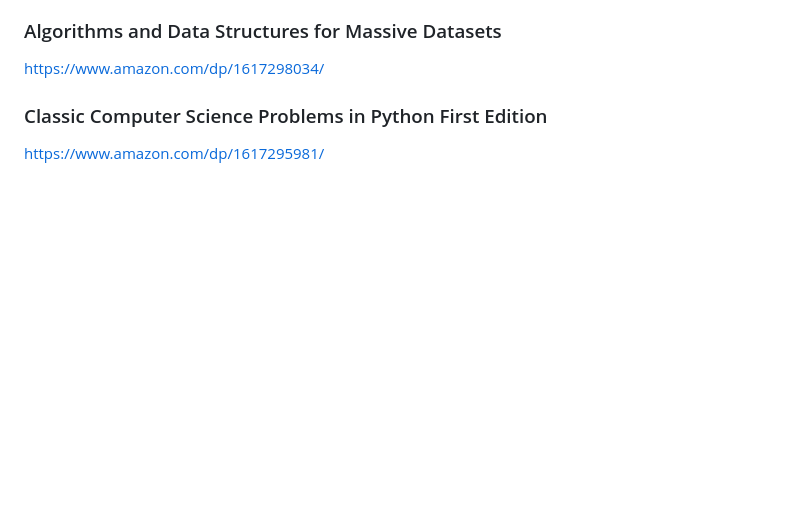
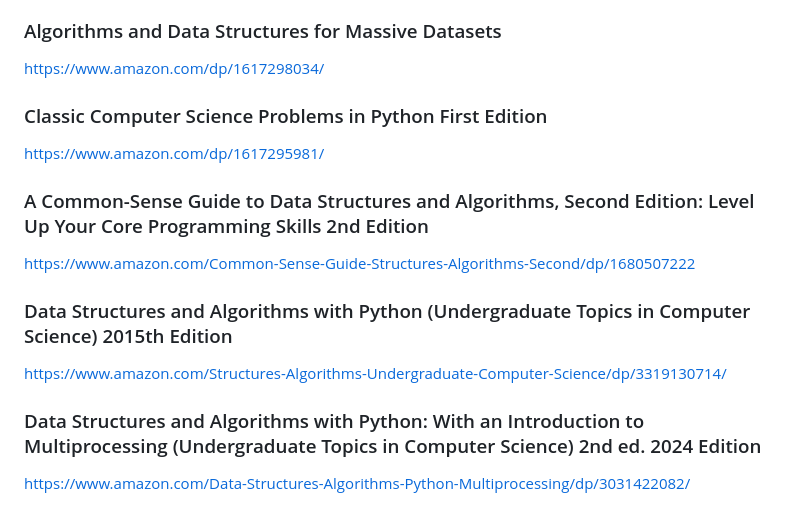
Before and after one commit to rustsystems/cs_base, a Markdown page: books/README.md, the part around the change. Drawn GitHub-style; blank space fills up the shorter version.

Commit message:
adding books list

```diff
--- a/books/README.md
+++ b/books/README.md
@@ -122,3 +122,12 @@ https://www.amazon.com/dp/1617298034/
 
 ### Classic Computer Science Problems in Python First Edition
 https://www.amazon.com/dp/1617295981/
+
+### A Common-Sense Guide to Data Structures and Algorithms, Second Edition: Level Up Your Core Programming Skills 2nd Edition
+https://www.amazon.com/Common-Sense-Guide-Structures-Algorithms-Second/dp/1680507222
+
+### Data Structures and Algorithms with Python (Undergraduate Topics in Computer Science) 2015th Edition
+https://www.amazon.com/Structures-Algorithms-Undergraduate-Computer-Science/dp/3319130714/
+
+### Data Structures and Algorithms with Python: With an Introduction to Multiprocessing (Undergraduate Topics in Computer Science) 2nd ed. 2024 Edition
+https://www.amazon.com/Data-Structures-Algorithms-Python-Multiprocessing/dp/3031422082/
```
